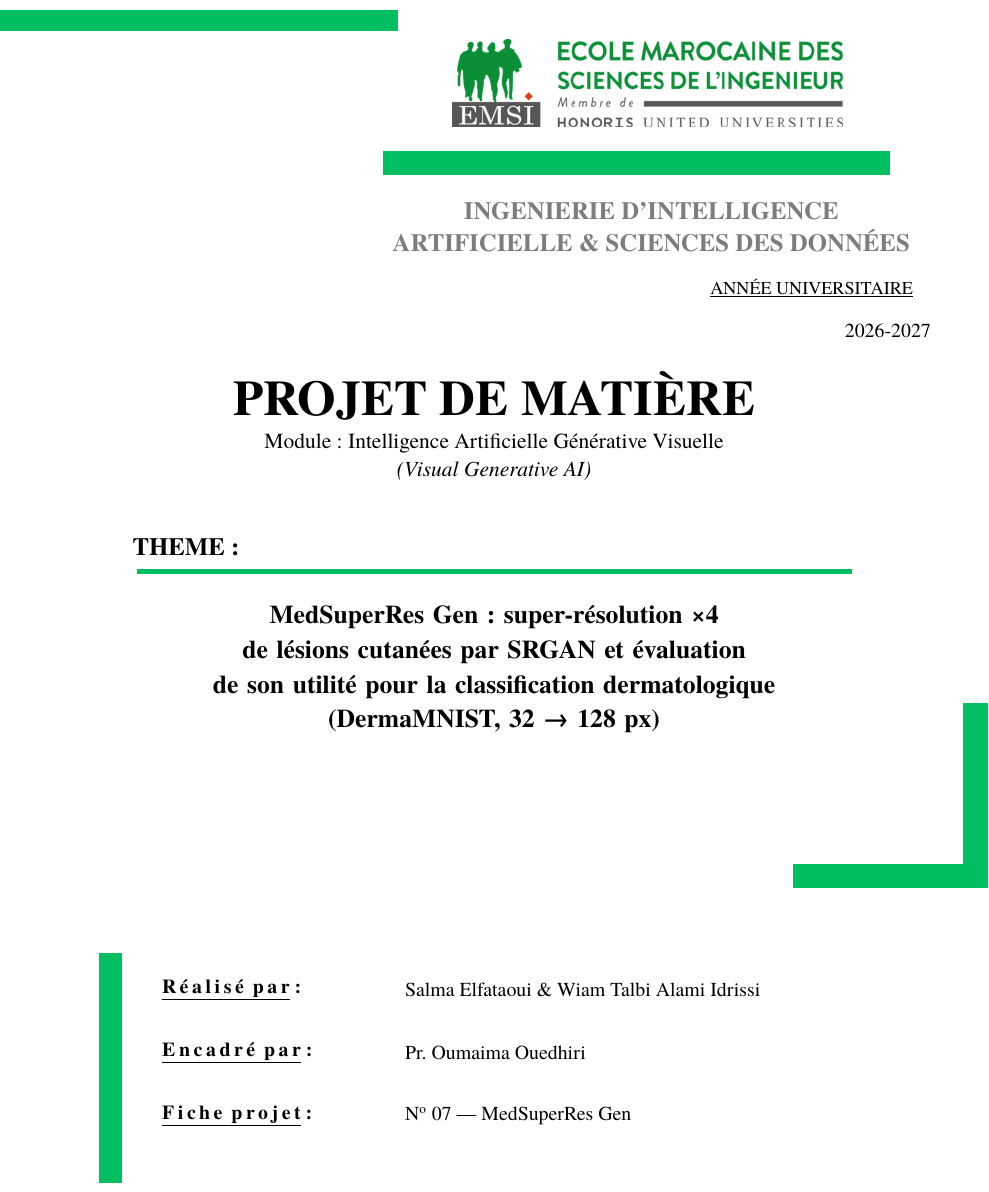
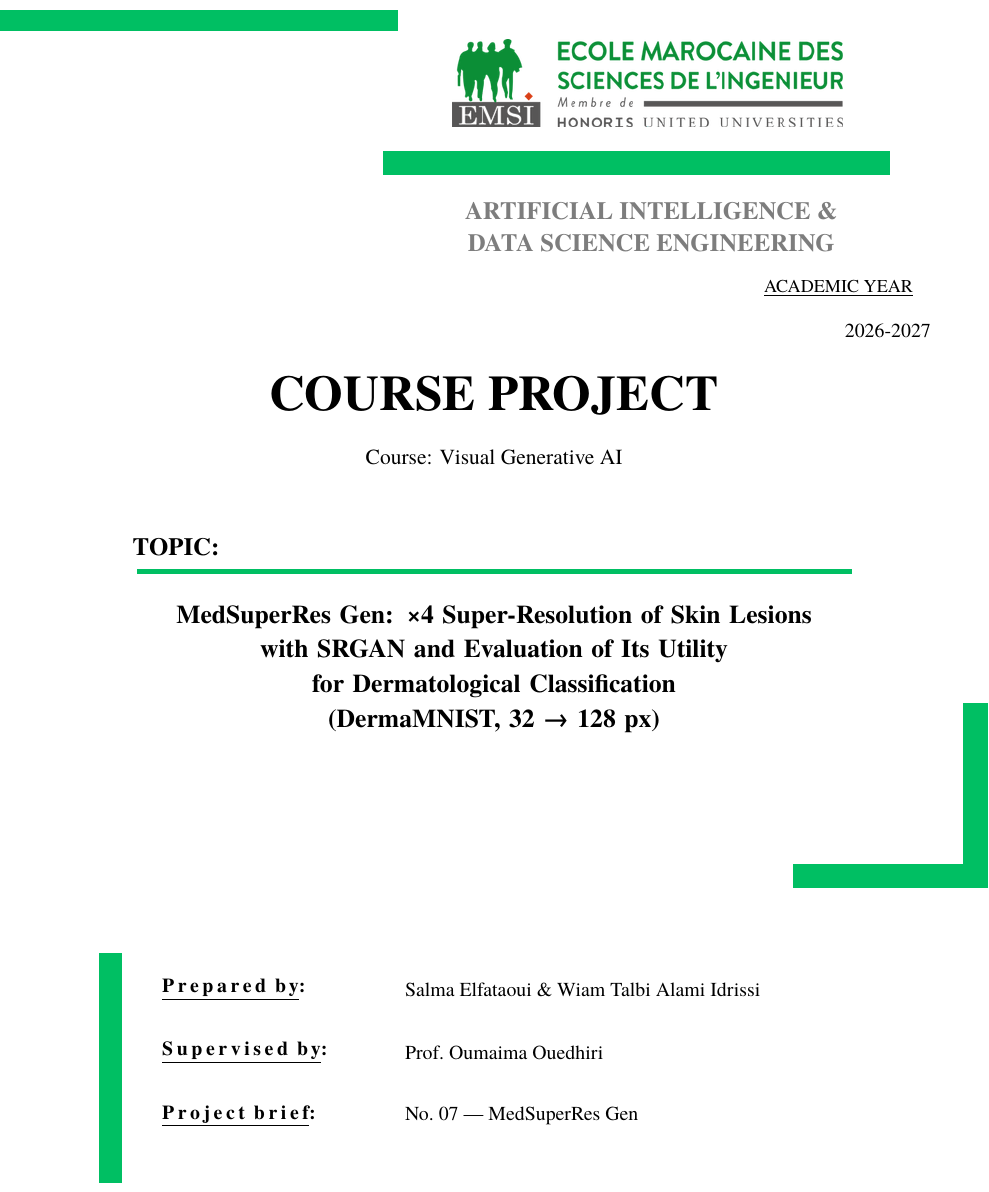
Before and after one commit to salivx/medsuperres-gen, a LaTeX document (report/main.tex, which reads report/cover.tex): part of the page, cut at the place of the change. Compiled offline with pdfLaTeX.

Commit message:
Report: switch to English (cover page)
Co-Authored-By: Claude Opus 5.5 <noreply@anthropic.com>
Claude-Session: https://claude.ai/code/session_01358PK4SVcvgYSYttT8dJBG

```diff
--- a/report/cover.tex
+++ b/report/cover.tex
@@ -12,29 +12,28 @@
   \fill[emsigreen] (8.13, 5.03) rectangle (18.92, 5.54);
   % programme
   \node[anchor=center, align=center, text=emsigray, font=\bfseries\fontsize{15}{19}\selectfont]
-       at (13.84, 6.65) {INGENIERIE D'INTELLIGENCE\\ARTIFICIELLE \& SCIENCES DES DONNÉES};
-  \node[anchor=east, font=\small] at (19.55, 7.95) {\underline{ANNÉE UNIVERSITAIRE}};
+       at (13.84, 6.65) {ARTIFICIAL INTELLIGENCE \&\\DATA SCIENCE ENGINEERING};
+  \node[anchor=east, font=\small] at (19.55, 7.95) {\underline{ACADEMIC YEAR}};
   \node[anchor=east, font=\normalsize] at (19.93, 8.86) {2026-2027};
   % document type and course
-  \node[anchor=center, font=\bfseries\fontsize{30}{34}\selectfont] at (10.5, 10.25) {PROJET DE MATIÈRE};
+  \node[anchor=center, font=\bfseries\fontsize{30}{34}\selectfont] at (10.5, 10.25) {COURSE PROJECT};
   \node[anchor=center, align=center, font=\fontsize{13}{17}\selectfont]
-       at (10.5, 11.55) {Module : Intelligence Artificielle Générative Visuelle\\
-                         \textit{(Visual Generative AI)}};
+       at (10.5, 11.55) {Course: Visual Generative AI};
   % theme
-  \node[anchor=west, font=\bfseries\fontsize{15}{18}\selectfont] at (2.67, 13.45) {THEME:};
+  \node[anchor=west, font=\bfseries\fontsize{15}{18}\selectfont] at (2.67, 13.45) {TOPIC:};
   \fill[emsigreen] (2.92, 13.92) rectangle (18.1, 14.02);
   \node[anchor=north, align=center, text width=15cm, font=\bfseries\fontsize{15.5}{21}\selectfont]
-       at (10.5, 14.55) {MedSuperRes Gen : super-résolution ×4\\ de lésions cutanées par SRGAN et évaluation\\ de son utilité pour la classification dermatologique\\ (DermaMNIST, 32 → 128 px)};
+       at (10.5, 14.55) {MedSuperRes Gen: ×4 Super-Resolution of Skin Lesions\\ with SRGAN and Evaluation of Its Utility\\ for Dermatological Classification\\ (DermaMNIST, 32 → 128 px)};
   % right-hand corner bracket
   \fill[emsigreen] (20.47, 16.76) rectangle (21.0, 20.70);
   \fill[emsigreen] (16.86, 20.19) rectangle (21.0, 20.70);
   % left bar and people
   \fill[emsigreen] (2.11, 22.09) rectangle (2.59, 26.97);
-  \node[anchor=west, font=\bfseries] at (3.30, 22.86) {\spacedlabel{Réalisé par}\ :};
+  \node[anchor=west, font=\bfseries] at (3.30, 22.86) {\spacedlabel{Prepared by}:};
   \node[anchor=west] at (8.46, 22.86) {Salma Elfataoui \& Wiam Talbi Alami Idrissi};
-  \node[anchor=west, font=\bfseries] at (3.30, 24.20) {\spacedlabel{Encadré par}\ :};
-  \node[anchor=west] at (8.46, 24.20) {Pr. Oumaima Ouedhiri};
-  \node[anchor=west, font=\bfseries] at (3.30, 25.55) {\spacedlabel{Fiche projet}\ :};
-  \node[anchor=west] at (8.46, 25.55) {N\textsuperscript{o} 07 --- MedSuperRes Gen};
+  \node[anchor=west, font=\bfseries] at (3.30, 24.20) {\spacedlabel{Supervised by}:};
+  \node[anchor=west] at (8.46, 24.20) {Prof.\ Oumaima Ouedhiri};
+  \node[anchor=west, font=\bfseries] at (3.30, 25.55) {\spacedlabel{Project brief}:};
+  \node[anchor=west] at (8.46, 25.55) {No.\ 07 --- MedSuperRes Gen};
 \end{tikzpicture}
 \end{titlepage}
--- a/report/main.tex
+++ b/report/main.tex
@@ -1,7 +1,7 @@
 \documentclass[12pt,a4paper]{report}
 \usepackage[T1]{fontenc}
 \usepackage[utf8]{inputenc}
-\usepackage[french]{babel}
+\usepackage[english]{babel}
 \usepackage{tgtermes}
 \usepackage[margin=2.5cm]{geometry}
 \usepackage{graphicx}
```
Also changed, not shown: report/main.pdf.
